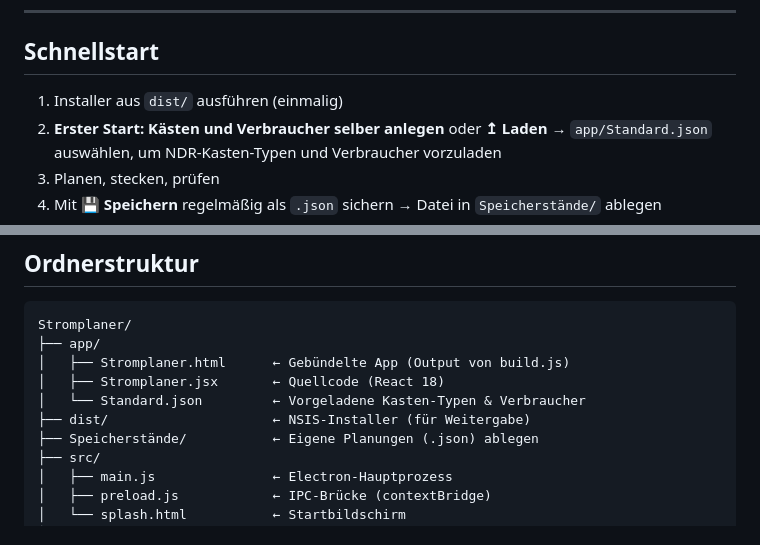
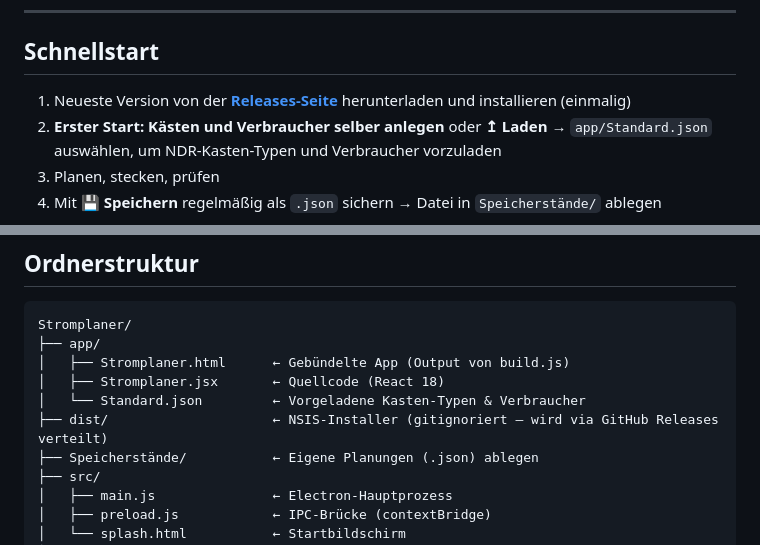
Before and after one commit to MrPancaketwtch/Stromplaner, a Markdown page: README.md, 2 parts joined by grey strips. Rendered like a GitHub page.

Commit message:
docs: Installer-Hinweis auf GitHub Releases umgestellt

```diff
--- a/README.md
+++ b/README.md
@@ -10,7 +10,7 @@ Stromplaner bildet die vollständige Stromverteilung einer Produktion ab: Käste
 
 ## Schnellstart
 
-1. Installer aus `dist/` ausführen (einmalig)
+1. Neueste Version von der **[Releases-Seite](https://github.com/MrPancaketwtch/Stromplaner/releases)** herunterladen und installieren (einmalig)
 2. **Erster Start:** **Kästen und Verbraucher selber anlegen** oder **↥ Laden** → `app/Standard.json` auswählen, um NDR-Kasten-Typen und Verbraucher vorzuladen
 3. Planen, stecken, prüfen
 4. Mit **💾 Speichern** regelmäßig als `.json` sichern → Datei in `Speicherstände/` ablegen
@@ -30,7 +30,7 @@ Stromplaner/
 │   ├── Stromplaner.html      ← Gebündelte App (Output von build.js)
 │   ├── Stromplaner.jsx       ← Quellcode (React 18)
 │   └── Standard.json         ← Vorgeladene Kasten-Typen & Verbraucher
-├── dist/                     ← NSIS-Installer (für Weitergabe)
+├── dist/                     ← NSIS-Installer (gitignoriert – wird via GitHub Releases verteilt)
 ├── Speicherstände/           ← Eigene Planungen (.json) ablegen
 ├── src/
 │   ├── main.js               ← Electron-Hauptprozess
```
